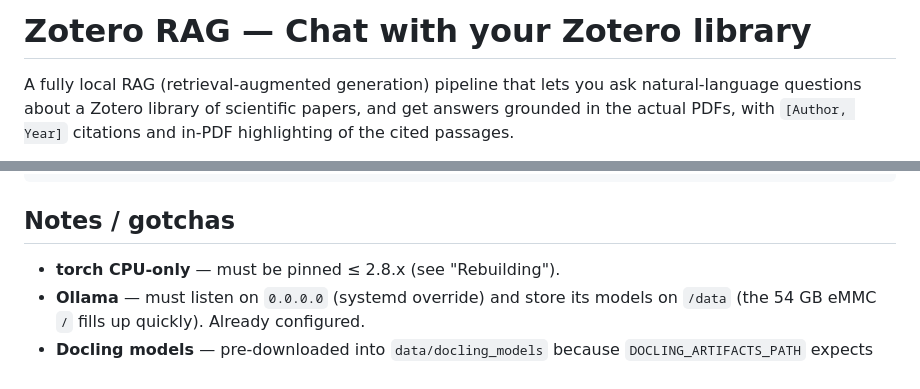
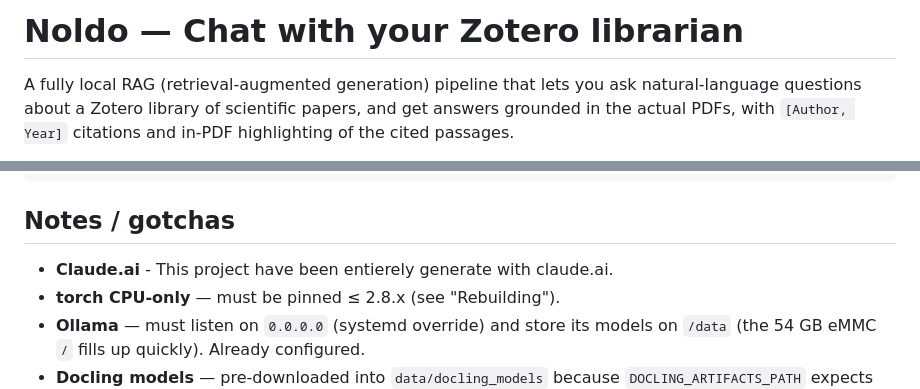
Before and after one commit to will-44/Noldo, a Markdown page: README.md, 2 parts joined by grey strips. Rendered like a GitHub page.

````diff
--- a/README.md
+++ b/README.md
@@ -1,4 +1,4 @@
-# Zotero RAG — Chat with your Zotero library
+# Noldo — Chat with your Zotero librarian
 
 A fully local RAG (retrieval-augmented generation) pipeline that lets you ask
 natural-language questions about a Zotero library of scientific papers, and get
@@ -250,7 +250,7 @@ zotero-rag/
 ```
 
 ## Notes / gotchas
-
+- **Claude.ai** - This project have been entierely generate with claude.ai.
 - **torch CPU-only** — must be pinned ≤ 2.8.x (see "Rebuilding").
 - **Ollama** — must listen on `0.0.0.0` (systemd override) and store its models on
   `/data` (the 54 GB eMMC `/` fills up quickly). Already configured.
````
